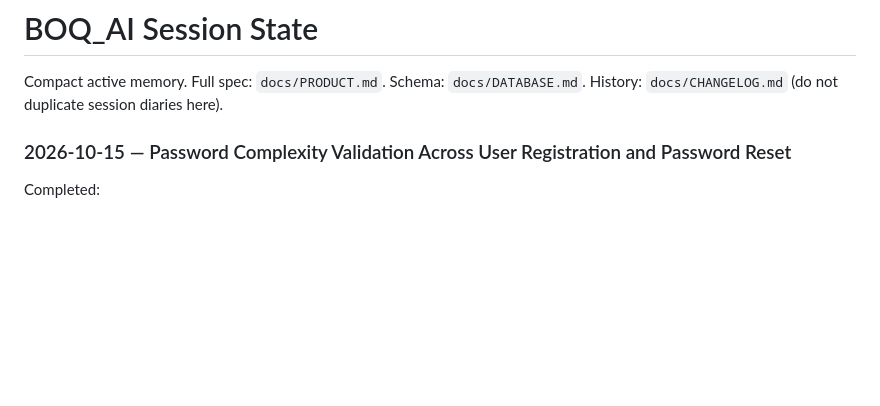
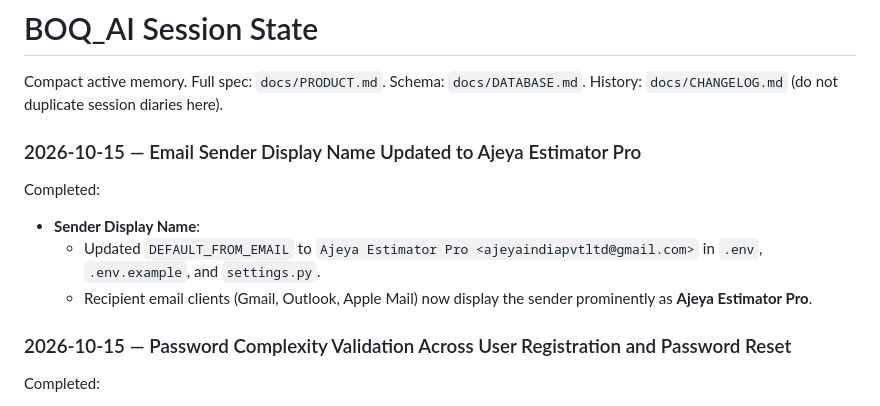
Before and after one commit to devgeektech/Ajeya-Estimator-Pro, a Markdown page: docs/SESSION_STATE.md, the part around the change. Rendered like a GitHub page; blank space fills up the shorter version.

Commit message:
docs: update CHANGELOG and SESSION_STATE for sender display name

```diff
--- a/docs/SESSION_STATE.md
+++ b/docs/SESSION_STATE.md
@@ -2,6 +2,13 @@
 
 Compact active memory. Full spec: `docs/PRODUCT.md`. Schema: `docs/DATABASE.md`.
 History: `docs/CHANGELOG.md` (do not duplicate session diaries here).
+
+### 2026-10-15 — Email Sender Display Name Updated to Ajeya Estimator Pro
+
+Completed:
+- **Sender Display Name**:
+  - Updated `DEFAULT_FROM_EMAIL` to `Ajeya Estimator Pro <ajeyaindiapvtltd@gmail.com>` in `.env`, `.env.example`, and `settings.py`.
+  - Recipient email clients (Gmail, Outlook, Apple Mail) now display the sender prominently as **Ajeya Estimator Pro**.
 
 ### 2026-10-15 — Password Complexity Validation Across User Registration and Password Reset
 
```
Also changed, not shown: docs/CHANGELOG.md (+5 -0 lines).
